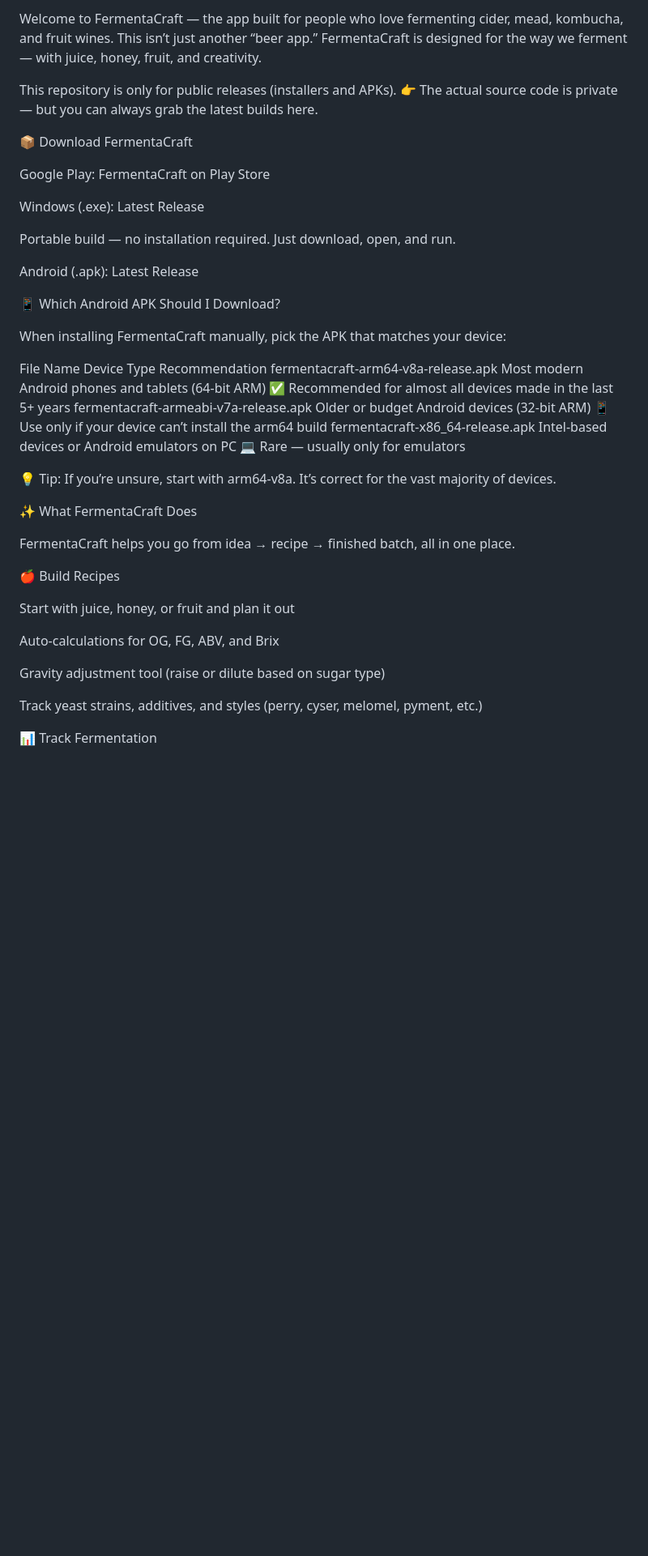
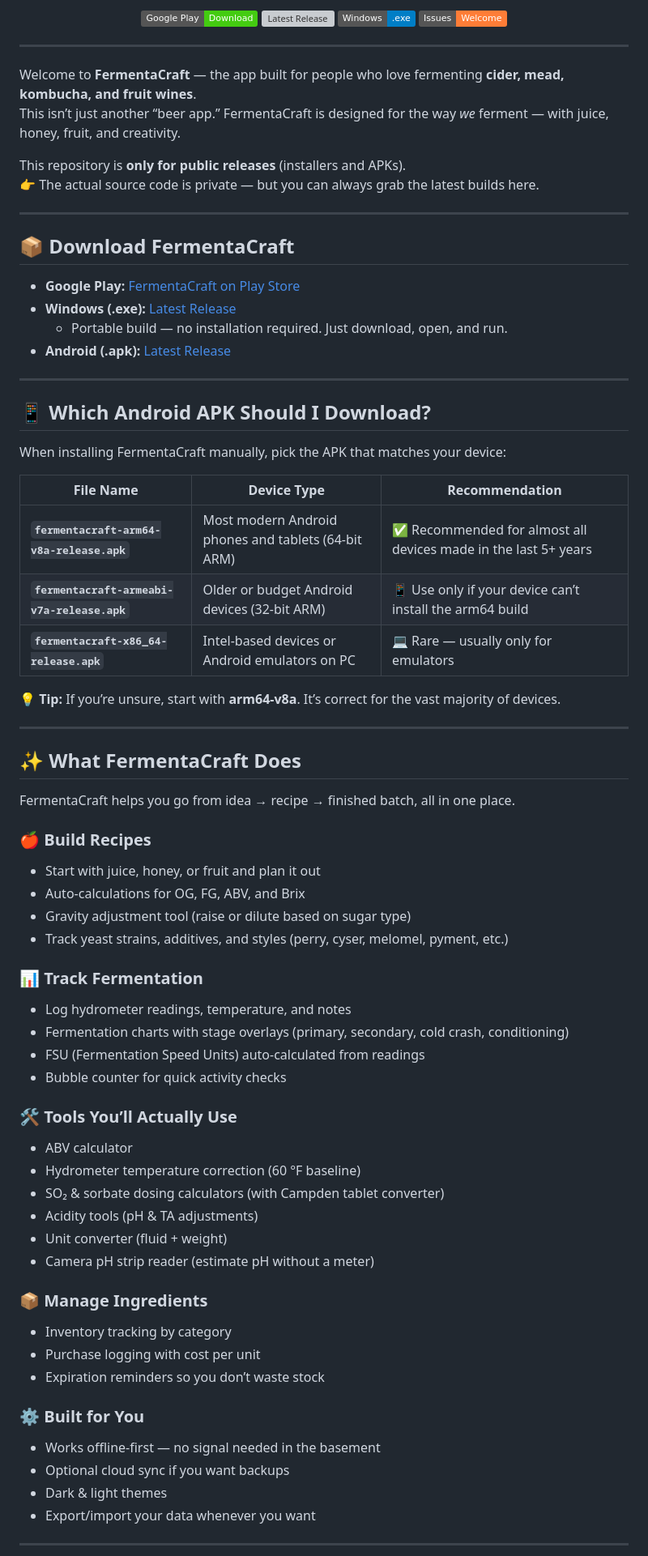
Before and after one commit to mrcrunchybeans/fermentacraft, a Markdown page: README.md, the part around one of its changes. Shown at 81% size. Rendered like a GitHub page; badges without logos; blank space fills up the shorter version; grey boxes are pictures that could not be loaded.

```diff
--- a/README.md
+++ b/README.md
@@ -3,44 +2,86 @@
 
-Welcome to FermentaCraft — the app built for people who love fermenting cider, mead, kombucha, and fruit wines.
-This isn’t just another “beer app.” FermentaCraft is designed for the way we ferment — with juice, honey, fruit, and creativity.
+<p align="center">
+  <a href="https://play.google.com/store/apps/details?id=com.fermentacraft">
+    <img src="https://img.shields.io/badge/Google_Play-Download-brightgreen?logo=googleplay&logoColor=white" alt="Get it on Google Play">
+  </a>
+  <a href="https://github.com/mrcrunchybeans/FermentaCraft/releases/latest">
+    <img src="https://img.shields.io/github/v/release/mrcrunchybeans/FermentaCraft?label=Latest%20Release&color=blue" alt="Latest Release">
+  </a>
+  <a href="https://github.com/mrcrunchybeans/FermentaCraft/releases/latest">
+    <img src="https://img.shields.io/badge/Windows-.exe-blue?logo=windows" alt="Windows Download">
+  </a>
+  <a href="https://github.com/mrcrunchybeans/FermentaCraft/issues">
+    <img src="https://img.shields.io/badge/Issues-Welcome-orange" alt="Issues Welcome">
+  </a>
+</p>
 
-This repository is only for public releases (installers and APKs).
+---
+
+Welcome to **FermentaCraft** — the app built for people who love fermenting **cider, mead, kombucha, and fruit wines**.
+This isn’t just another “beer app.” FermentaCraft is designed for the way *we* ferment — with juice, honey, fruit, and creativity.
+
+This repository is **only for public releases** (installers and APKs).
 👉 The actual source code is private — but you can always grab the latest builds here.
 
-📦 Download FermentaCraft
+---
 
-Google Play: FermentaCraft on Play Store
+## 📦 Download FermentaCraft
 
-Windows (.exe): Latest Release
+- **Google Play:** [FermentaCraft on Play Store](https://play.google.com/store/apps/details?id=com.fermentacraft)
+- **Windows (.exe):** [Latest Release](https://github.com/mrcrunchybeans/FermentaCraft/releases/latest)
+  - Portable build — no installation required. Just download, open, and run.
+- **Android (.apk):** [Latest Release](https://github.com/mrcrunchybeans/FermentaCraft/releases/latest)
 
-Portable build — no installation required. Just download, open, and run.
+---
 
-Android (.apk): Latest Release
-
-📱 Which Android APK Should I Download?
+## 📱 Which Android APK Should I Download?
 
 When installing FermentaCraft manually, pick the APK that matches your device:
 
-File Name	Device Type	Recommendation
-fermentacraft-arm64-v8a-release.apk	Most modern Android phones and tablets (64-bit ARM)	✅ Recommended for almost all devices made in the last 5+ years
-fermentacraft-armeabi-v7a-release.apk	Older or budget Android devices (32-bit ARM)	📱 Use only if your device can’t install the arm64 build
-fermentacraft-x86_64-release.apk	Intel-based devices or Android emulators on PC	💻 Rare — usually only for emulators
+| File Name | Device Type | Recommendation |
+|-----------|-------------|----------------|
+| **`fermentacraft-arm64-v8a-release.apk`** | Most modern Android phones and tablets (64-bit ARM) | ✅ Recommended for almost all devices made in the last 5+ years |
+| **`fermentacraft-armeabi-v7a-release.apk`** | Older or budget Android devices (32-bit ARM) | 📱 Use only if your device can’t install the arm64 build |
+| **`fermentacraft-x86_64-release.apk`** | Intel-based devices or Android emulators on PC | 💻 Rare — usually only for emulators |
 
-💡 Tip: If you’re unsure, start with arm64-v8a. It’s correct for the vast majority of devices.
+💡 **Tip:** If you’re unsure, start with **arm64-v8a**. It’s correct for the vast majority of devices.
 
-✨ What FermentaCraft Does
+---
+
+## ✨ What FermentaCraft Does
 
 FermentaCraft helps you go from idea → recipe → finished batch, all in one place.
 
-🍎 Build Recipes
+### 🍎 Build Recipes
+- Start with juice, honey, or fruit and plan it out
+- Auto-calculations for OG, FG, ABV, and Brix
+- Gravity adjustment tool (raise or dilute based on sugar type)
+- Track yeast strains, additives, and styles (perry, cyser, melomel, pyment, etc.)
 
-Start with juice, honey, or fruit and plan it out
+### 📊 Track Fermentation
+- Log hydrometer readings, temperature, and notes
+- Fermentation charts with stage overlays (primary, secondary, cold crash, conditioning)
+- FSU (Fermentation Speed Units) auto-calculated from readings
+- Bubble counter for quick activity checks
 
-Auto-calculations for OG, FG, ABV, and Brix
+### 🛠 Tools You’ll Actually Use
+- ABV calculator
+- Hydrometer temperature correction (60 °F baseline)
+- SO₂ & sorbate dosing calculators (with Campden tablet converter)
+- Acidity tools (pH & TA adjustments)
+- Unit converter (fluid + weight)
+- Camera pH strip reader (estimate pH without a meter)
 
-Gravity adjustment tool (raise or dilute based on sugar type)
+### 📦 Manage Ingredients
+- Inventory tracking by category
+- Purchase logging with cost per unit
+- Expiration reminders so you don’t waste stock
 
-Track yeast strains, additives, and styles (perry, cyser, melomel, pyment, etc.)
+### ⚙ Built for You
+- Works offline-first — no signal needed in the basement
+- Optional cloud sync if you want backups
+- Dark & light themes
+- Export/import your data whenever you want
 
-📊 Track Fermentation
+---
 
```
Also changed, not shown: other parts of README.md (+19 -57 lines).
